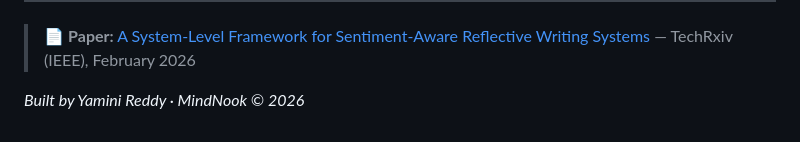
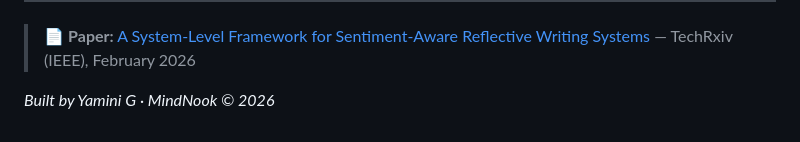
Before and after one commit to yamireddy04/MindNook-HCJ, a Markdown page: README.md, the part around the change. Drawn GitHub-style.

```diff
--- a/README.md
+++ b/README.md
@@ -345,4 +345,4 @@ The project is deliberately scoped as a **research prototype** — prioritising
 
 > 📄 **Paper:** [A System-Level Framework for Sentiment-Aware Reflective Writing Systems](sentiment_aware_framework.pdf) — TechRxiv (IEEE), February 2026
 
-*Built by Yamini Reddy · MindNook © 2026*
+*Built by Yamini G · MindNook © 2026*
```
